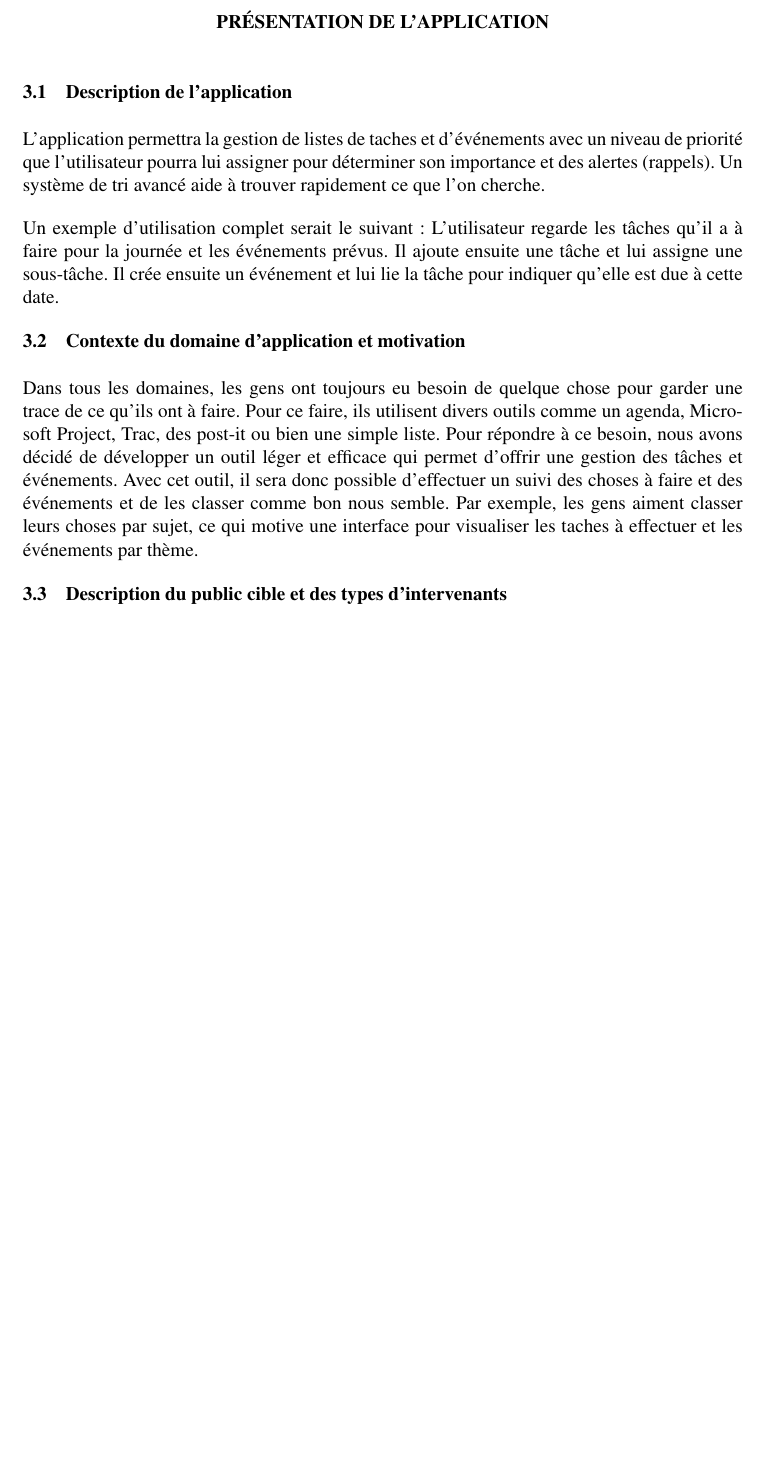
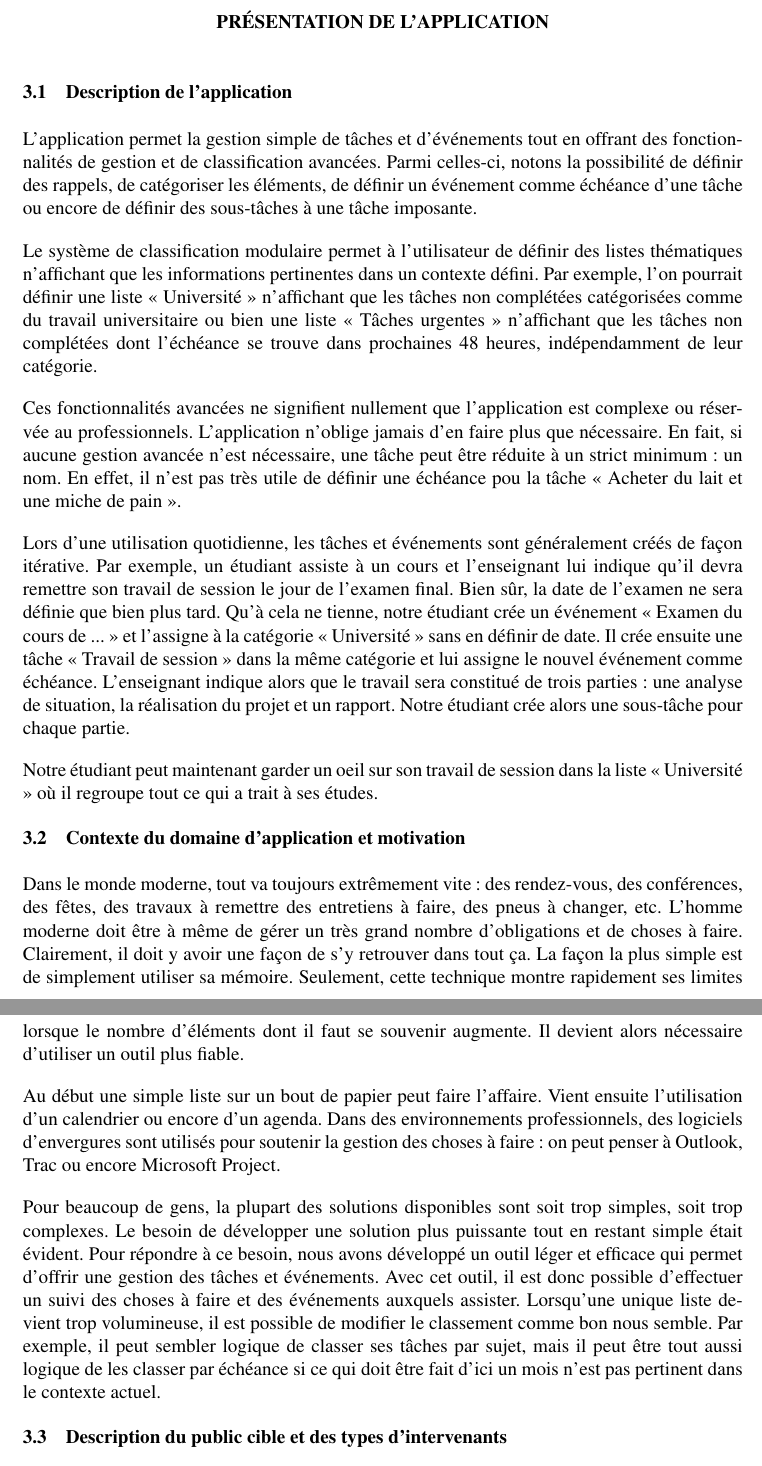
Before and after one commit to xeph/LOG350.TP3, a LaTeX document (WpfApplication2/UserDocument/document.tex): part of page 7 of 9 before the commit and two parts of pages 7 and 8 of 10 after it, the two joined at a grey line, cut so that both start at the same text, the shorter picture padded with empty space. Compiled offline with pdfLaTeX.

Commit message:
Revempage du document qui sera présenté aux utilisateurs lors des tests finaux.

```diff
--- a/WpfApplication2/UserDocument/document.tex
+++ b/WpfApplication2/UserDocument/document.tex
@@ -83,14 +83,23 @@ Ce document se veut à but descriptif pour que les utilisateurs comprennent bien
 
 \section{Description de l'application}
 
-L’application permettra la gestion de listes de taches et d’événements avec un niveau de priorité que l’utilisateur pourra lui assigner pour déterminer son importance et des alertes (rappels). Un système de tri avancé aide à trouver rapidement ce que l’on cherche.
+L’application permet la gestion simple de tâches et d’événements tout en offrant des fonctionnalités de gestion et de classification avancées. Parmi celles-ci, notons la possibilité de définir des rappels, de catégoriser les éléments, de définir un événement comme échéance d'une tâche ou encore de définir des sous-tâches à une tâche imposante.
 
-Un exemple d’utilisation complet serait le suivant:
-L’utilisateur regarde les tâches qu’il a à faire pour la journée et les événements prévus. Il ajoute ensuite une tâche et lui assigne une sous-tâche. Il crée ensuite un événement et lui lie la tâche pour indiquer qu’elle est due à cette date.
+Le système de classification modulaire permet à l'utilisateur de définir des listes thématiques n'affichant que les informations pertinentes dans un contexte défini. Par exemple, l'on pourrait définir une liste « Université » n'affichant que les tâches non complétées catégorisées comme du travail universitaire ou bien une liste « Tâches urgentes » n'affichant que les tâches non complétées dont l'échéance se trouve dans prochaines 48 heures, indépendamment de leur catégorie.
+
+Ces fonctionnalités avancées ne signifient nullement que l'application est complexe ou réservée au professionnels. L'application n'oblige jamais d'en faire plus que nécessaire. En fait, si aucune gestion avancée n'est nécessaire, une tâche peut être réduite à un strict minimum : un nom. En effet, il n'est pas très utile de définir une échéance pou la tâche « Acheter du lait et une miche de pain ».
+
+Lors d'une utilisation quotidienne, les tâches et événements sont généralement créés de façon itérative. Par exemple, un étudiant assiste à un cours et l'enseignant lui indique qu'il devra remettre son travail de session le jour de l'examen final. Bien sûr, la date de l'examen ne sera définie que bien plus tard. Qu'à cela ne tienne, notre étudiant crée un événement « Examen du cours de ... » et l'assigne à la catégorie « Université » sans en définir de date. Il crée ensuite une tâche « Travail de session » dans la même catégorie et lui assigne le nouvel événement comme échéance. L'enseignant indique alors que le travail sera constitué de trois parties : une analyse de situation, la réalisation du projet et un rapport. Notre étudiant crée alors une sous-tâche pour chaque partie.
+
+Notre étudiant peut maintenant garder un oeil sur son travail de session dans la liste « Université » où il regroupe tout ce qui a trait à ses études.
 
 \section{Contexte du domaine d’application et motivation}
 
-Dans tous les domaines, les gens ont toujours eu besoin de quelque chose pour garder une trace de ce qu'ils ont à faire. Pour ce faire, ils utilisent divers outils comme un agenda, Microsoft Project, Trac, des post-it ou bien une simple liste. Pour répondre à ce besoin, nous avons décidé de développer un outil léger et efficace qui permet d'offrir une gestion des tâches et événements. Avec cet outil, il sera donc possible d'effectuer un suivi des choses à faire et des événements et de les classer comme bon nous semble. Par exemple, les gens aiment classer leurs choses par sujet, ce qui motive une interface pour visualiser les taches à effectuer et les événements par thème.
+Dans le monde moderne, tout va toujours extrêmement vite : des rendez-vous, des conférences, des fêtes, des travaux à remettre des entretiens à faire, des pneus à changer, etc. L'homme moderne doit être à même de gérer un très grand nombre d'obligations et de choses à faire. Clairement, il doit y avoir une façon de s'y retrouver dans tout ça. La façon la plus simple est de simplement utiliser sa mémoire. Seulement, cette technique montre rapidement ses limites lorsque le nombre d'éléments dont il faut se souvenir augmente. Il devient alors nécessaire d'utiliser un outil plus fiable.
+
+Au début une simple liste sur un bout de papier peut faire l'affaire. Vient ensuite l'utilisation d'un calendrier ou encore d'un agenda. Dans des environnements professionnels, des logiciels d'envergures sont utilisés pour soutenir la gestion des choses à faire : on peut penser à Outlook, Trac ou encore Microsoft Project.
+
+Pour beaucoup de gens, la plupart des solutions disponibles sont soit trop simples, soit trop complexes. Le besoin de développer une solution plus puissante tout en restant simple était évident. Pour répondre à ce besoin, nous avons développé un outil léger et efficace qui permet d'offrir une gestion des tâches et événements. Avec cet outil, il est donc possible d'effectuer un suivi des choses à faire et des événements auxquels assister. Lorsqu'une unique liste devient trop volumineuse, il est possible de modifier le classement comme bon nous semble. Par exemple, il peut sembler logique de classer ses tâches par sujet, mais il peut être tout aussi logique de les classer par échéance si ce qui doit être fait d'ici un mois n'est pas pertinent dans le contexte actuel.
 
 \section{Description du public cible et des types d’intervenants}
 
```
Also changed, not shown: WpfApplication2/UserDocument/document.tex (20 more changed lines).
